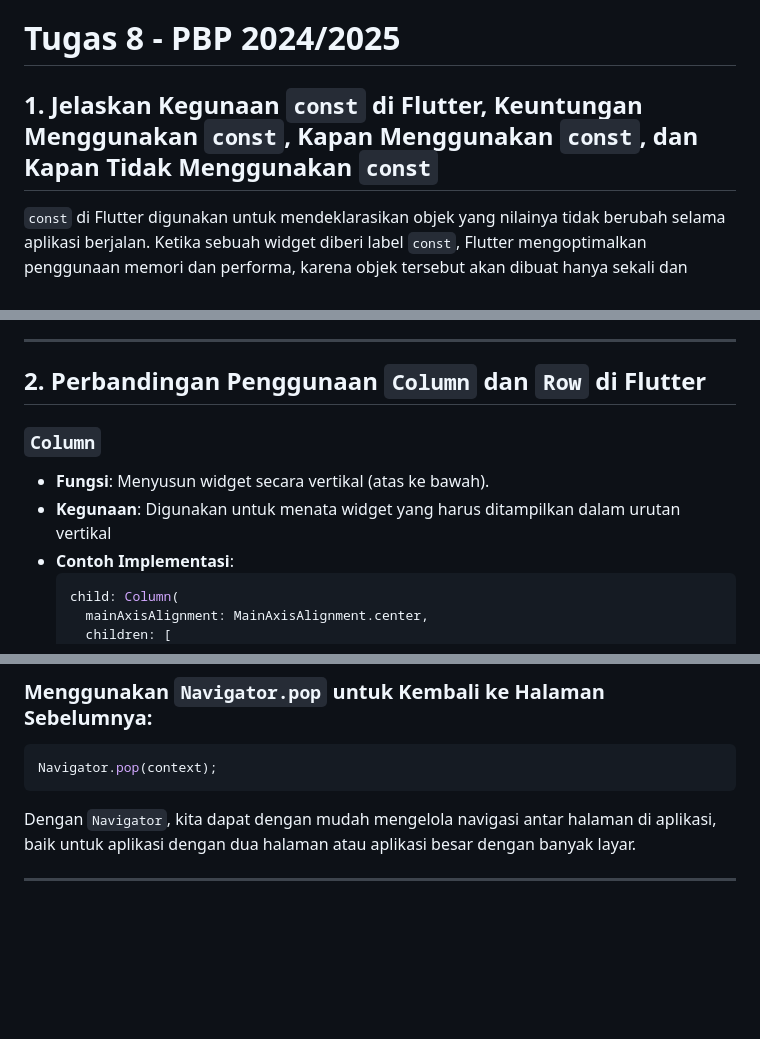
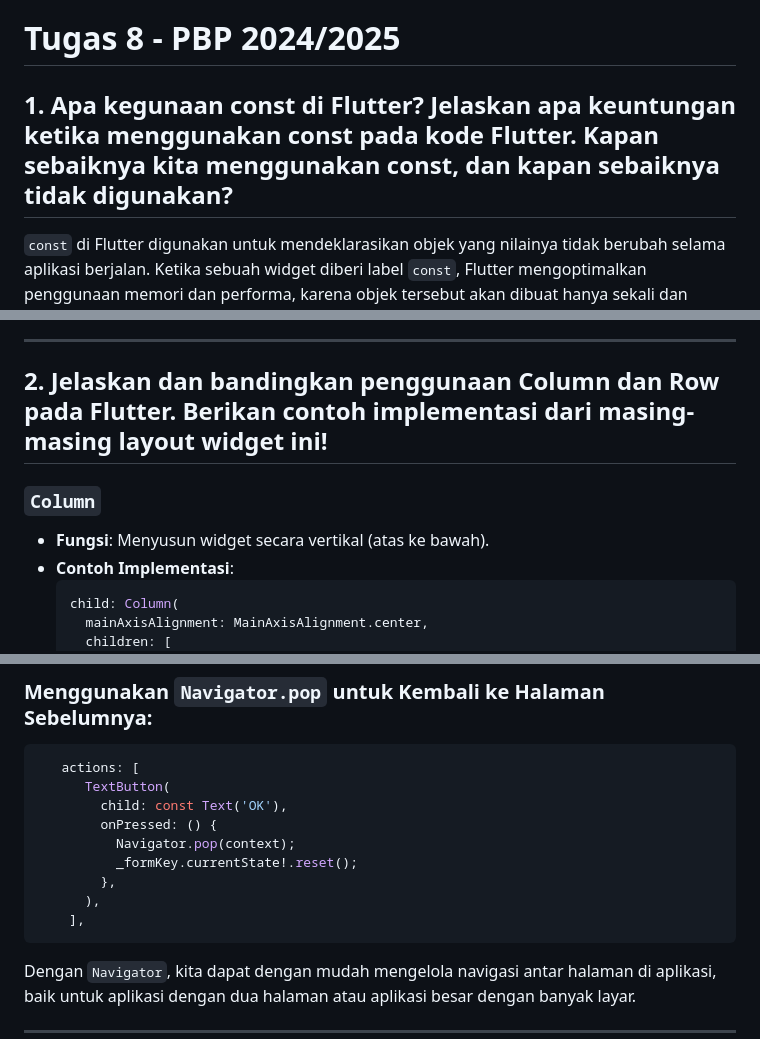
Before and after one commit to Andrew4Coding/skibishop-pbp-mobile, a Markdown page: README.md, 3 parts joined by grey strips. Drawn GitHub-style; blank space fills up the shorter version.

````diff
--- a/README.md
+++ b/README.md
@@ -14,7 +14,7 @@ E-Commerce Mobile Application for True Sigma
 - [Tugas 7 PBP 2024/2025](https://github.com/Andrew4Coding/skibishop-pbp-mobile/wiki/Tugas-7-PBP-2024-2025)
 
 # Tugas 8 - PBP 2024/2025
-## 1. Jelaskan Kegunaan `const` di Flutter, Keuntungan Menggunakan `const`, Kapan Menggunakan `const`, dan Kapan Tidak Menggunakan `const`
+## 1. Apa kegunaan const di Flutter? Jelaskan apa keuntungan ketika menggunakan const pada kode Flutter. Kapan sebaiknya kita menggunakan const, dan kapan sebaiknya tidak digunakan?
 
 `const` di Flutter digunakan untuk mendeklarasikan objek yang nilainya tidak berubah selama aplikasi berjalan. Ketika sebuah widget diberi label `const`, Flutter mengoptimalkan penggunaan memori dan performa, karena objek tersebut akan dibuat hanya sekali dan digunakan kembali.
 
@@ -27,10 +27,9 @@ Gunakan `const` pada widget yang tidak akan mengalami perubahan, misalnya Text s
 
 ---
 
-## 2. Perbandingan Penggunaan `Column` dan `Row` di Flutter
+## 2. Jelaskan dan bandingkan penggunaan Column dan Row pada Flutter. Berikan contoh implementasi dari masing-masing layout widget ini!
 ### `Column`
 - **Fungsi**: Menyusun widget secara vertikal (atas ke bawah).
-- **Kegunaan**: Digunakan untuk menata widget yang harus ditampilkan dalam urutan vertikal
 - **Contoh Implementasi**:
   ```dart
   child: Column(
@@ -127,7 +112,15 @@ Navigator.push(
 
 ### Menggunakan `Navigator.pop` untuk Kembali ke Halaman Sebelumnya:
 ```dart
-Navigator.pop(context);
+   actions: [
+      TextButton(
+        child: const Text('OK'),
+        onPressed: () {
+          Navigator.pop(context);
+          _formKey.currentState!.reset();
+        },
+      ),
+    ],
 ```
 
 Dengan `Navigator`, kita dapat dengan mudah mengelola navigasi antar halaman di aplikasi, baik untuk aplikasi dengan dua halaman atau aplikasi besar dengan banyak layar.
````
Also changed, not shown: other parts of README.md (+28 -42 lines).
